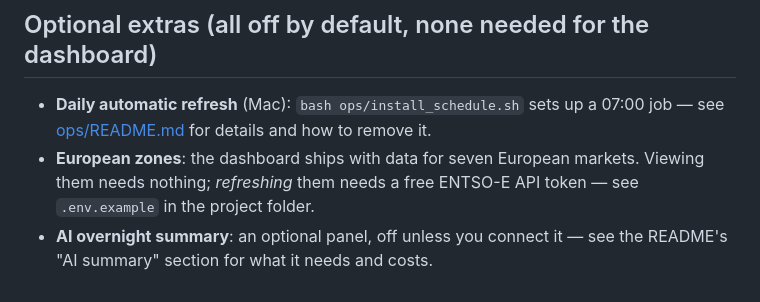
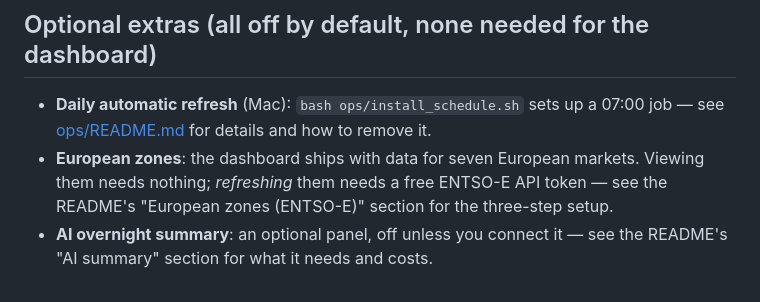
Before and after one commit to lptva/gb-power-dashboard, a Markdown page: docs/SETUP.md, the part around the change. GitHub-like rendering.

```diff
--- a/docs/SETUP.md
+++ b/docs/SETUP.md
@@ -271,6 +271,7 @@ needs reinstalling).
   how to remove it.
 - **European zones**: the dashboard ships with data for seven European
   markets. Viewing them needs nothing; *refreshing* them needs a free
-  ENTSO-E API token — see `.env.example` in the project folder.
+  ENTSO-E API token — see the README's "European zones (ENTSO-E)"
+  section for the three-step setup.
 - **AI overnight summary**: an optional panel, off unless you connect it —
   see the README's "AI summary" section for what it needs and costs.
```
Also changed, not shown: CHANGELOG.md (+12 -0 lines), README.md (+48 -3 lines).
